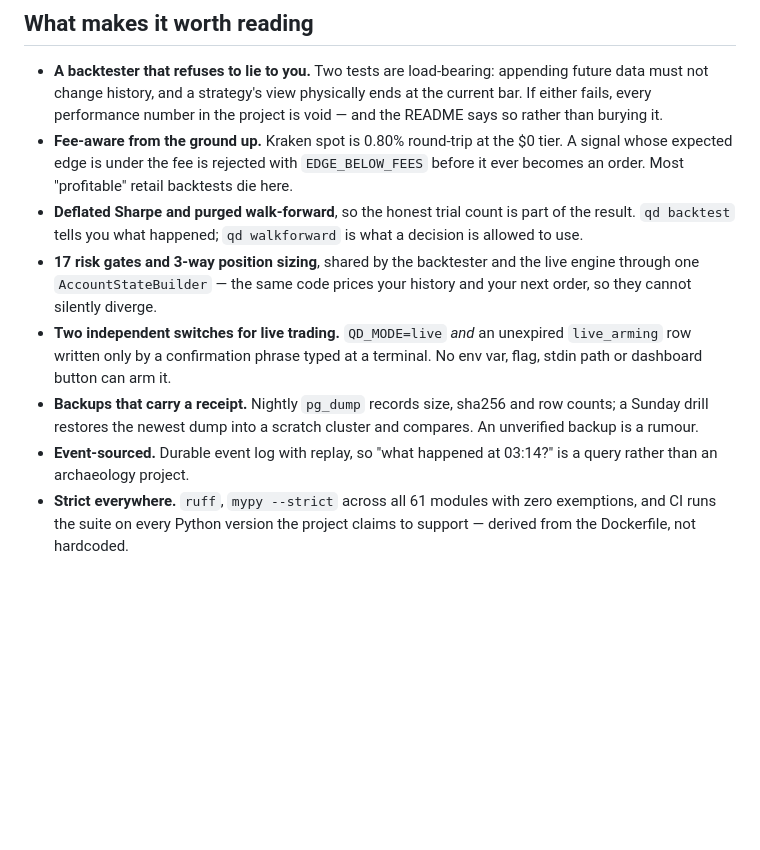
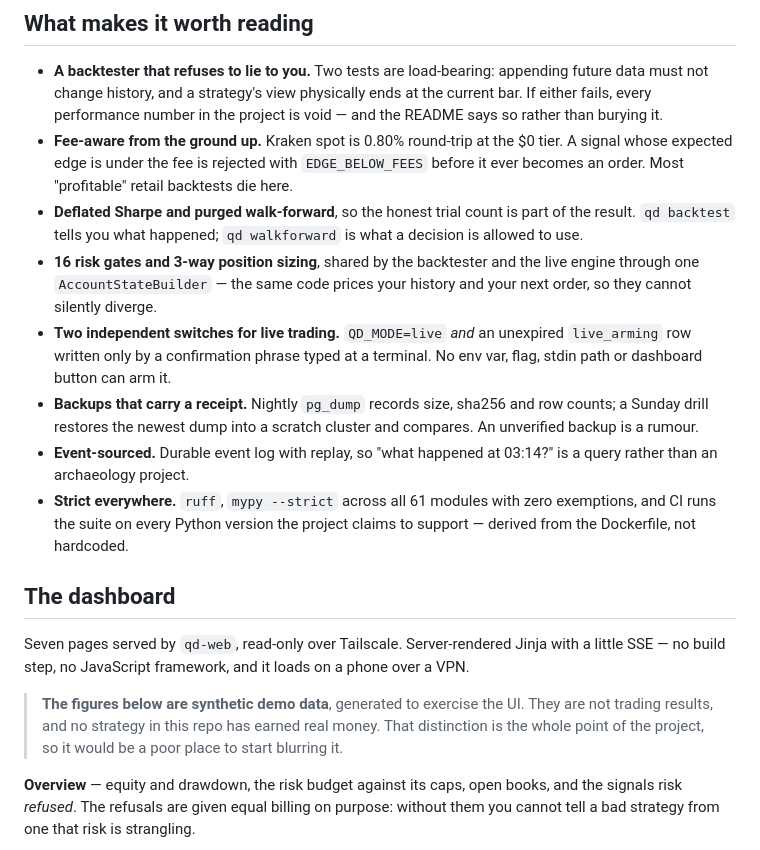
Before and after one commit to francescoa27122/quantdesk, a Markdown page: README.md, the part around one of its changes. GitHub-like rendering; blank space fills up the shorter version.

```diff
--- a/README.md
+++ b/README.md
@@ -40,7 +40,7 @@ pip install -e . && qd backtest --strategy ema_cross --symbol BTC/USD --csv ./XB
 - **Deflated Sharpe and purged walk-forward**, so the honest trial count is part
   of the result. `qd backtest` tells you what happened; `qd walkforward` is what
   a decision is allowed to use.
-- **17 risk gates and 3-way position sizing**, shared by the backtester and the
+- **16 risk gates and 3-way position sizing**, shared by the backtester and the
   live engine through one `AccountStateBuilder` — the same code prices your
   history and your next order, so they cannot silently diverge.
 - **Two independent switches for live trading.** `QD_MODE=live` *and* an
@@ -54,3 +54,20 @@ pip install -e . && qd backtest --strategy ema_cross --symbol BTC/USD --csv ./XB
 - **Strict everywhere.** `ruff`, `mypy --strict` across all 61 modules with zero
   exemptions, and CI runs the suite on every Python version the project claims
   to support — derived from the Dockerfile, not hardcoded.
+
+## The dashboard
+
+Seven pages served by `qd-web`, read-only over Tailscale. Server-rendered
+Jinja with a little SSE — no build step, no JavaScript framework, and it loads
+on a phone over a VPN.
+
+> **The figures below are synthetic demo data**, generated to exercise the UI.
+> They are not trading results, and no strategy in this repo has earned real
+> money. That distinction is the whole point of the project, so it would be a
+> poor place to start blurring it.
+
+**Overview** — equity and drawdown, the risk budget against its caps, open
+books, and the signals risk *refused*. The refusals are given equal billing on
+purpose: without them you cannot tell a bad strategy from one that risk is
+strangling.
+
```
Also changed, not shown: other parts of README.md (+28 -1 lines), docs/screenshots/overview.png (added), docs/screenshots/positions.png (added), docs/screenshots/risk.png (added), docs/screenshots/strategies.png (added), docs/screenshots/system.png (added), docs/screenshots/trades.png (added).
